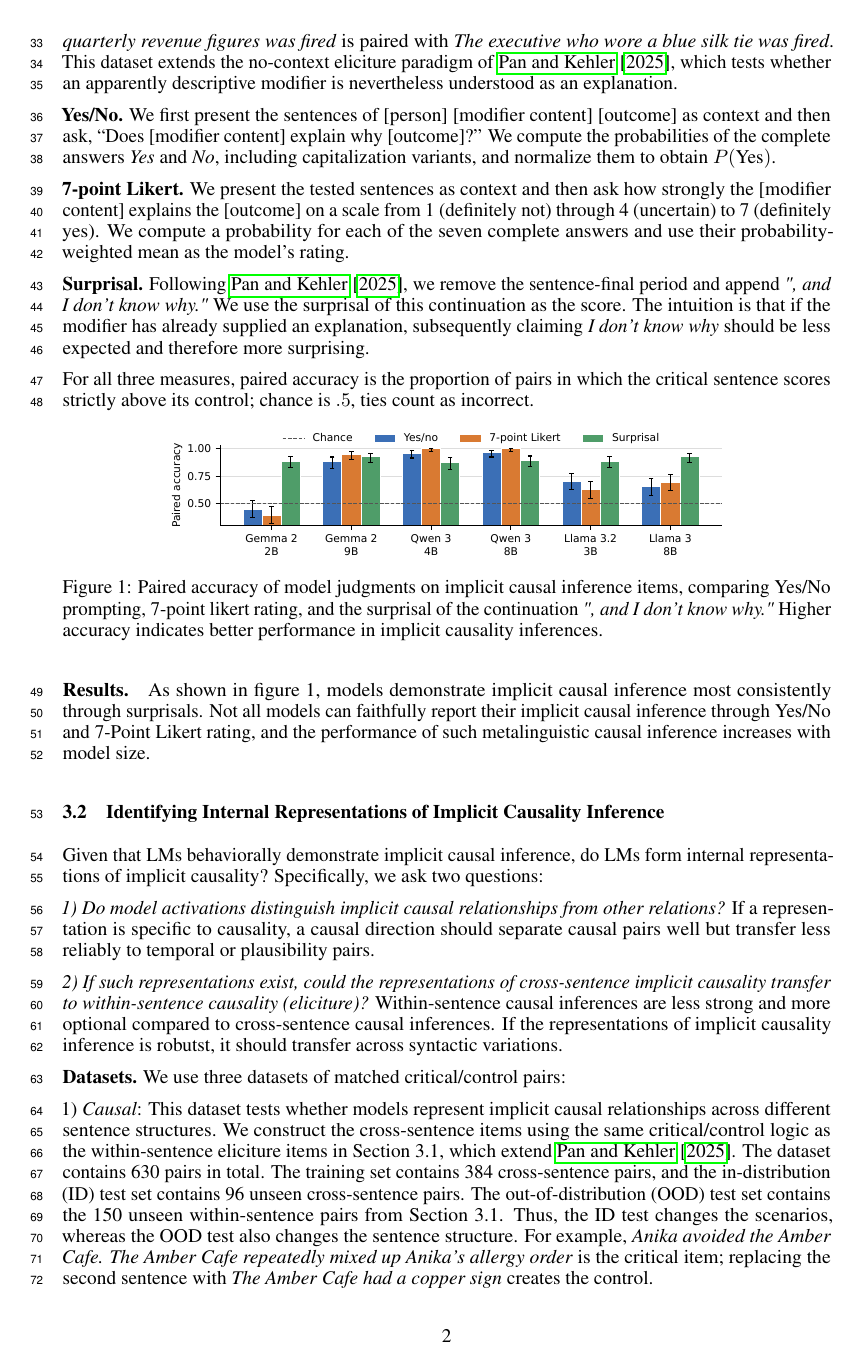
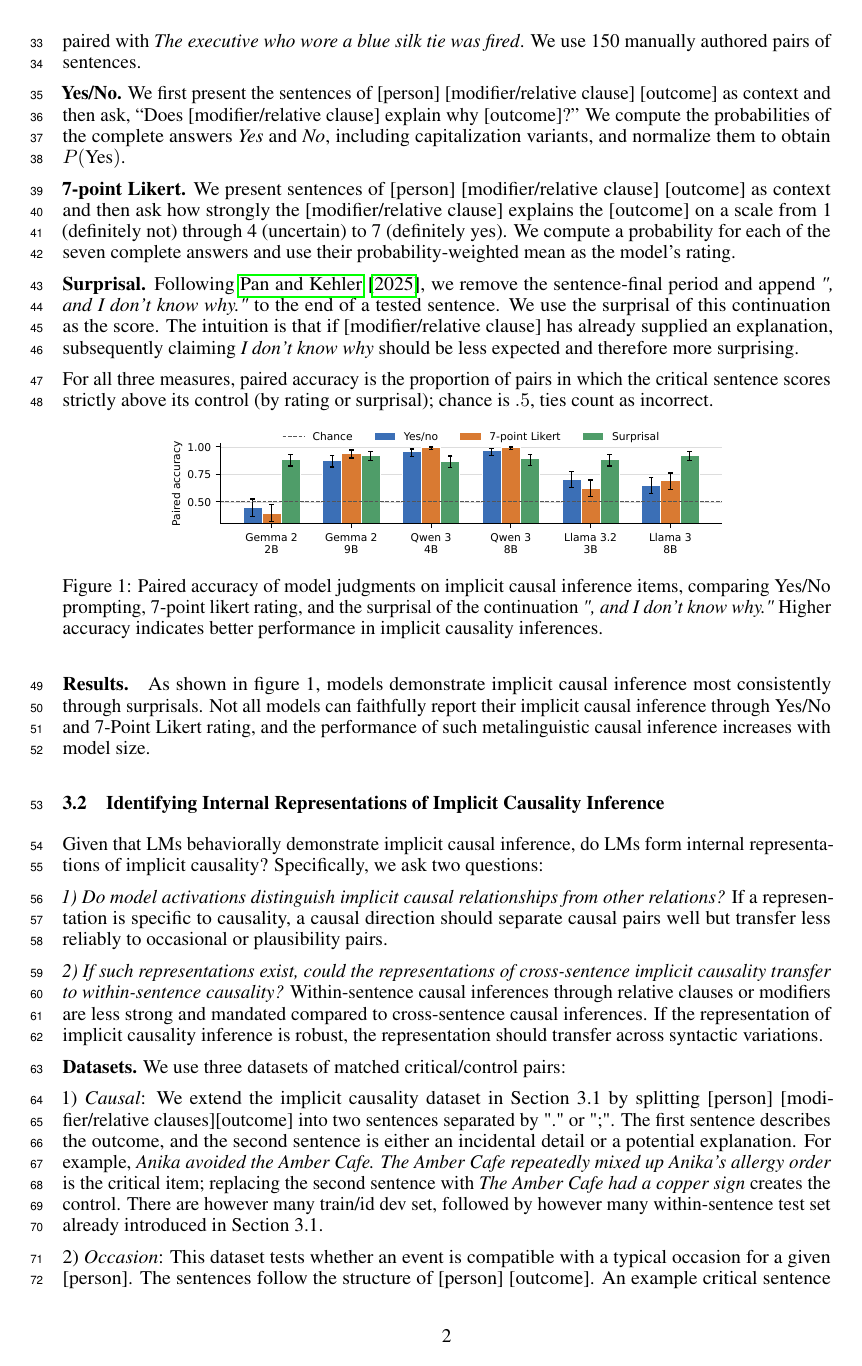
Before and after one commit to SusanWYS/Formatting-Instructions-For-NeurIPS-2026-2-, a LaTeX paper (paper.tex): page 2 of 4. Compiled offline with pdfLaTeX.

Commit message:
Updates from Overleaf

```diff
--- a/paper.tex
+++ b/paper.tex
@@ -1,4 +1,5 @@
 \documentclass{article}
+\usepackage{microtype}
 \usepackage[dblblindworkshop]{neurips_2026}
 \workshoptitle{LPFM}
 \usepackage{enumitem}
@@ -63,13 +64,13 @@ Our contribution is...
 
-\textbf{Dataset.} We use 150 manually authored pairs of sentences. In each pair, the modifier or relative clause in the critical sentence provides a plausible cause of that outcome based on physical or everyday world knowledge; in the \emph{control} sentence, it provides an incidental detail. The dataset generally follows the format of [person] [modifier content] [outcome]. For example, \emph{The executive who falsified quarterly revenue figures was fired} is paired with \emph{The executive who wore a blue silk tie was fired}. This dataset extends the no-context eliciture paradigm of \citet{pan-kehler-2025-pragmatic}, which tests whether an apparently descriptive modifier is nevertheless understood as an explanation.
+\textbf{Dataset.} The dataset tests whether models represent implicit causal relationships. It is comprised of minimal pairs of sentences following the format of [person] [modifier/relative clause] [outcome]. In the critical sentence, [modifier/relative clause] provides a plausible cause of [outcome] based on physical or everyday world knowledge; in the \emph{control} sentence, [modifier/relative clause]  provides an incidental detail. For example, \emph{The executive who falsified quarterly revenue figures was fired} is paired with \emph{The executive who wore a blue silk tie was fired}. We use 150 manually authored pairs of sentences.
 
-\textbf{Yes/No.} We first present the sentences of [person] [modifier content] [outcome] as context and then ask, ``Does [modifier content] explain why [outcome]?'' We compute the probabilities of the complete answers \emph{Yes} and \emph{No}, including capitalization variants, and normalize them to obtain $P(\text{Yes})$.
+\textbf{Yes/No.} We first present the sentences of [person] [modifier/relative clause] [outcome] as context and then ask, ``Does [modifier/relative clause] explain why [outcome]?'' We compute the probabilities of the complete answers \emph{Yes} and \emph{No}, including capitalization variants, and normalize them to obtain $P(\text{Yes})$.
 
-\textbf{7-point Likert.} We present the tested sentences as context and then ask how strongly the [modifier content] explains the [outcome] on a scale from 1 (definitely not) through 4 (uncertain) to 7 (definitely yes). We compute a probability for each of the seven complete answers and use their probability-weighted mean as the model's rating.
+\textbf{7-point Likert.} We present sentences of [person] [modifier/relative clause] [outcome] as context and then ask how strongly the [modifier/relative clause] explains the [outcome] on a scale from 1 (definitely not) through 4 (uncertain) to 7 (definitely yes). We compute a probability for each of the seven complete answers and use their probability-weighted mean as the model's rating.
 
-\textbf{Surprisal.} Following \citet{pan-kehler-2025-pragmatic}, we remove the sentence-final period and append \emph{", and I don't know why."} We use the surprisal of this continuation as the score. The intuition is that if the modifier has already supplied an explanation, subsequently claiming \emph{I don't know why} should be less expected and therefore more surprising.
+\textbf{Surprisal.} Following \citet{pan-kehler-2025-pragmatic}, we remove the sentence-final period and append \emph{", and I don't know why."} to the end of a tested sentence. We use the surprisal of this continuation as the score. The intuition is that if [modifier/relative clause] has already supplied an explanation, subsequently claiming \emph{I don't know why} should be less expected and therefore more surprising.
 
-For all three measures, paired accuracy is the proportion of pairs in which the critical sentence scores strictly above its control; chance is $.5$, ties count as incorrect.
+For all three measures, paired accuracy is the proportion of pairs in which the critical sentence scores strictly above its control (by rating or surprisal); chance is $.5$, ties count as incorrect.
 
 \begin{figure}[H]
   \centering
@@ -85,13 +86,13 @@ For all three measures, paired accuracy is the proportion of pairs in which the
 
 Given that LMs behaviorally demonstrate implicit causal inference, do LMs form internal representations of implicit causality? Specifically, we ask two questions:
 
-\textit{1) Do model activations distinguish implicit causal relationships from other relations?} If a representation is specific to causality, a causal direction should separate causal pairs well but transfer less reliably to temporal or plausibility pairs.
+\textit{1) Do model activations distinguish implicit causal relationships from other relations?} If a representation is specific to causality, a causal direction should separate causal pairs well but transfer less reliably to occasional or plausibility pairs.
 
-\textit{2) If such representations exist, could the representations of cross-sentence implicit causality transfer to within-sentence causality (eliciture)?} Within-sentence causal inferences are less strong and more optional compared to cross-sentence causal inferences. If the representations of implicit causality inference is robutst, it should transfer across syntactic variations.
+\textit{2) If such representations exist, could the representations of cross-sentence implicit causality transfer to within-sentence causality?} Within-sentence causal inferences through relative clauses or modifiers are less strong and mandated compared to cross-sentence causal inferences. If the representation of implicit causality inference is robust, the representation should transfer across syntactic variations.
 
 \textbf{Datasets.} We use three datasets of matched critical/control pairs:
 
-1) \emph{Causal}: This dataset tests whether models represent implicit causal relationships across different sentence structures. We construct the cross-sentence items using the same critical/control logic as the within-sentence eliciture items in Section~3.1, which extend \citet{pan-kehler-2025-pragmatic}. The dataset contains 630 pairs in total. The training set contains 384 cross-sentence pairs, and the in-distribution (ID) test set contains 96 unseen cross-sentence pairs. The out-of-distribution (OOD) test set contains the 150 unseen within-sentence pairs from Section~3.1. Thus, the ID test changes the scenarios, whereas the OOD test also changes the sentence structure. For example, \emph{Anika avoided the Amber Cafe. The Amber Cafe repeatedly mixed up Anika's allergy order} is the critical item; replacing the second sentence with \emph{The Amber Cafe had a copper sign} creates the control.
+1) \emph{Causal}: We extend the implicit causality dataset in Section~3.1 by splitting [person] [modifier/relative clauses][outcome] into two sentences separated by "." or ";". The first sentence describes the outcome, and the second sentence is either an incidental detail or a potential explanation. For example, \emph{Anika avoided the Amber Cafe. The Amber Cafe repeatedly mixed up Anika's allergy order} is the critical item; replacing the second sentence with \emph{The Amber Cafe had a copper sign} creates the control. There are however many train/id dev set, followed by however many within-sentence test set already introduced in Section~3.1.
 
-2) \emph{Temporal}: This dataset tests whether an event is compatible with a typical occasion for a given [person]. We construct it as a non-causal control using the same critical/control format. We use 1,000 pairs in total: 800 for training and 200 for ID testing. For example, the critical item describes a lifeguard getting a sunburn, whereas the control describes a translator getting the same sunburn. This dataset measures occasion compatibility, not temporal order.
+2) \emph{Occasion}: This dataset tests whether an event is compatible with a typical occasion for a given [person]. The sentences follow the structure of [person] [outcome]. An example critical sentence is \textit{}, whereas the control is \textit{}. This dataset measures occasion compatibility. There are however many train/dev/test set.
 
```
Also changed, not shown: paper.tex (8 more changed lines).
